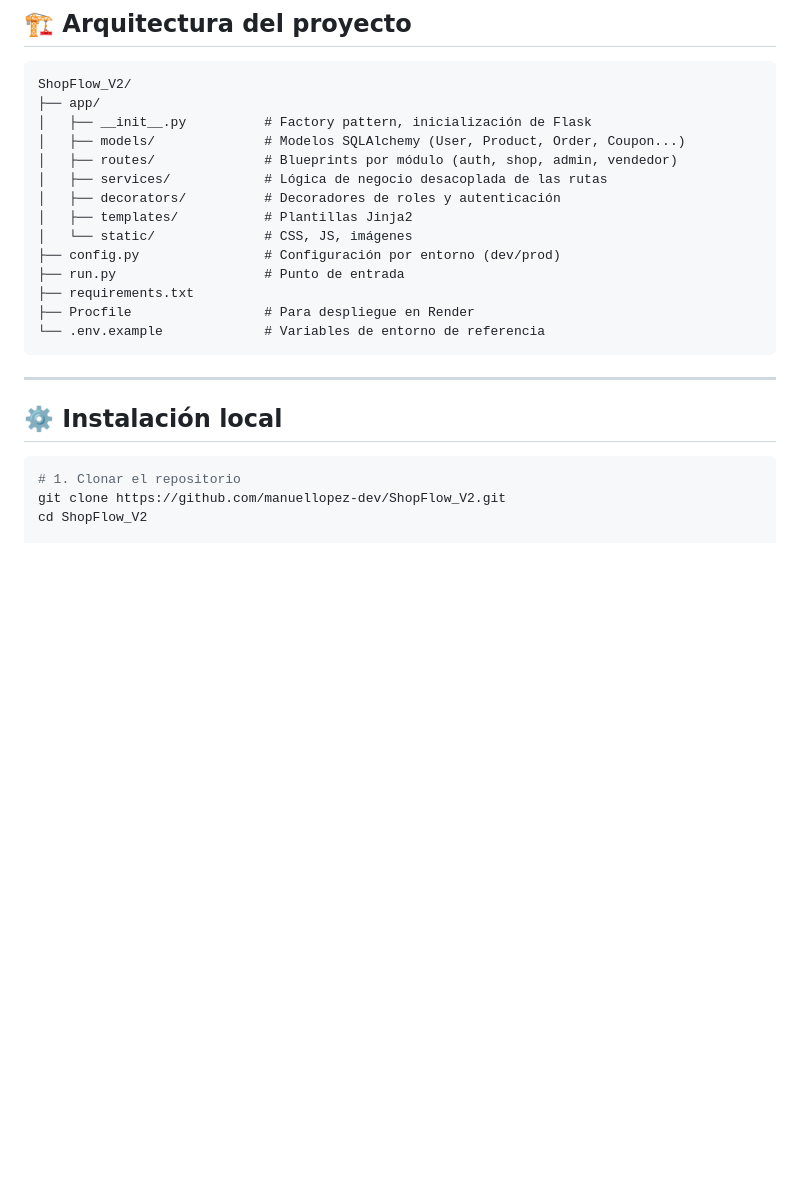
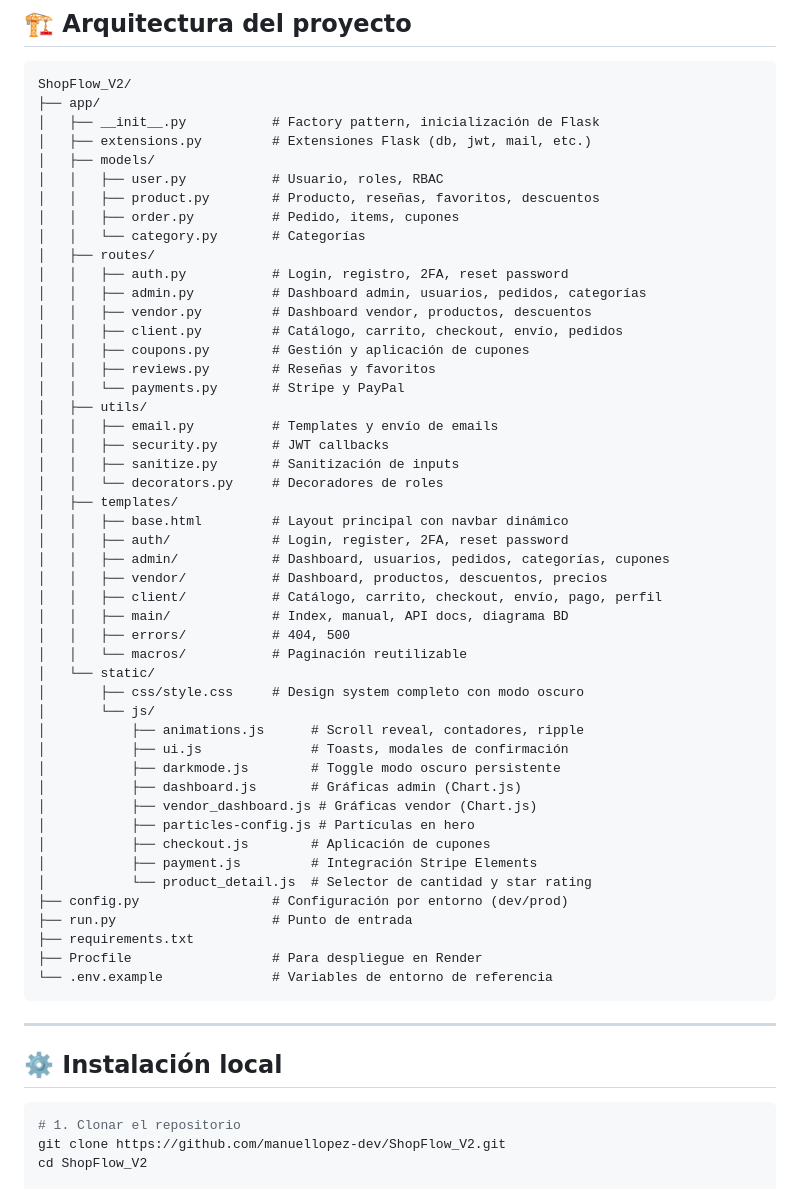
Before and after one commit to manuellopez-dev/ShopFlow_V2, a Markdown page: README.md, the part around one of its changes. Rendered like a GitHub page; blank space fills up the shorter version.

````diff
--- a/README.md
+++ b/README.md
@@ -103,24 +121,57 @@ Cada rol está protegido con decoradores personalizados en Flask que verifican p
 ```
 ShopFlow_V2/
 ├── app/
-│   ├── __init__.py          # Factory pattern, inicialización de Flask
-│   ├── models/              # Modelos SQLAlchemy (User, Product, Order, Coupon...)
-│   ├── routes/              # Blueprints por módulo (auth, shop, admin, vendedor)
-│   ├── services/            # Lógica de negocio desacoplada de las rutas
-│   ├── decorators/          # Decoradores de roles y autenticación
-│   ├── templates/           # Plantillas Jinja2
-│   └── static/              # CSS, JS, imágenes
-├── config.py                # Configuración por entorno (dev/prod)
-├── run.py                   # Punto de entrada
+│   ├── __init__.py           # Factory pattern, inicialización de Flask
+│   ├── extensions.py         # Extensiones Flask (db, jwt, mail, etc.)
+│   ├── models/
+│   │   ├── user.py           # Usuario, roles, RBAC
+│   │   ├── product.py        # Producto, reseñas, favoritos, descuentos
+│   │   ├── order.py          # Pedido, items, cupones
+│   │   └── category.py       # Categorías
+│   ├── routes/
+│   │   ├── auth.py           # Login, registro, 2FA, reset password
+│   │   ├── admin.py          # Dashboard admin, usuarios, pedidos, categorías
+│   │   ├── vendor.py         # Dashboard vendor, productos, descuentos
+│   │   ├── client.py         # Catálogo, carrito, checkout, envío, pedidos
+│   │   ├── coupons.py        # Gestión y aplicación de cupones
+│   │   ├── reviews.py        # Reseñas y favoritos
+│   │   └── payments.py       # Stripe y PayPal
+│   ├── utils/
+│   │   ├── email.py          # Templates y envío de emails
+│   │   ├── security.py       # JWT callbacks
+│   │   ├── sanitize.py       # Sanitización de inputs
+│   │   └── decorators.py     # Decoradores de roles
+│   ├── templates/
+│   │   ├── base.html         # Layout principal con navbar dinámico
+│   │   ├── auth/             # Login, register, 2FA, reset password
+│   │   ├── admin/            # Dashboard, usuarios, pedidos, categorías, cupones
+│   │   ├── vendor/           # Dashboard, productos, descuentos, precios
+│   │   ├── client/           # Catálogo, carrito, checkout, envío, pago, perfil
+│   │   ├── main/             # Index, manual, API docs, diagrama BD
+│   │   ├── errors/           # 404, 500
+│   │   └── macros/           # Paginación reutilizable
+│   └── static/
+│       ├── css/style.css     # Design system completo con modo oscuro
+│       └── js/
+│           ├── animations.js      # Scroll reveal, contadores, ripple
+│           ├── ui.js              # Toasts, modales de confirmación
+│           ├── darkmode.js        # Toggle modo oscuro persistente
+│           ├── dashboard.js       # Gráficas admin (Chart.js)
+│           ├── vendor_dashboard.js # Gráficas vendor (Chart.js)
+│           ├── particles-config.js # Partículas en hero
+│           ├── checkout.js        # Aplicación de cupones
+│           ├── payment.js         # Integración Stripe Elements
+│           └── product_detail.js  # Selector de cantidad y star rating
+├── config.py                 # Configuración por entorno (dev/prod)
+├── run.py                    # Punto de entrada
 ├── requirements.txt
-├── Procfile                 # Para despliegue en Render
-└── .env.example             # Variables de entorno de referencia
+├── Procfile                  # Para despliegue en Render
+└── .env.example              # Variables de entorno de referencia
 ```
 
 ---
 
 ## ⚙️ Instalación local
-
 ```bash
 # 1. Clonar el repositorio
 git clone https://github.com/manuellopez-dev/ShopFlow_V2.git
````
Also changed, not shown: other parts of README.md (+100 -52 lines).
